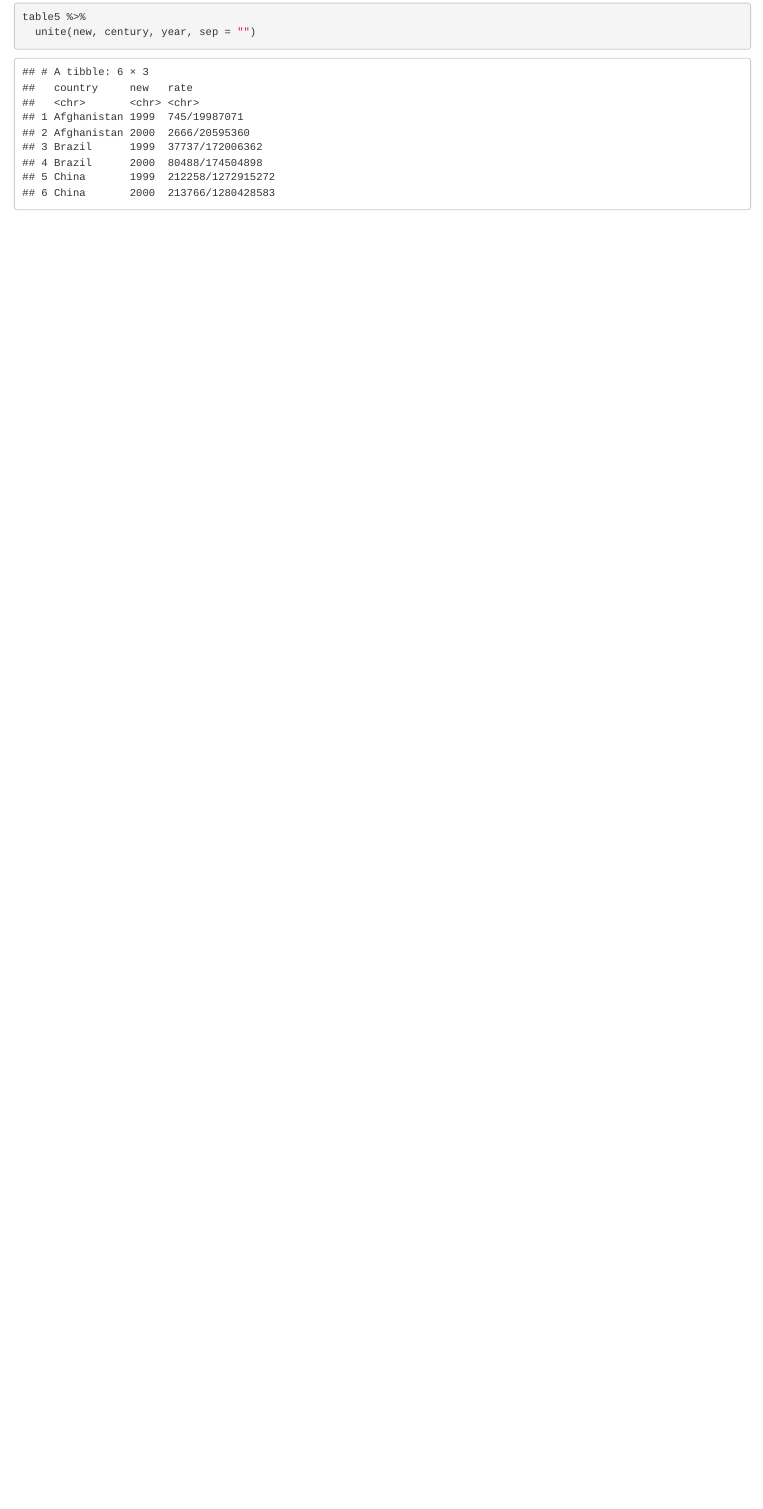
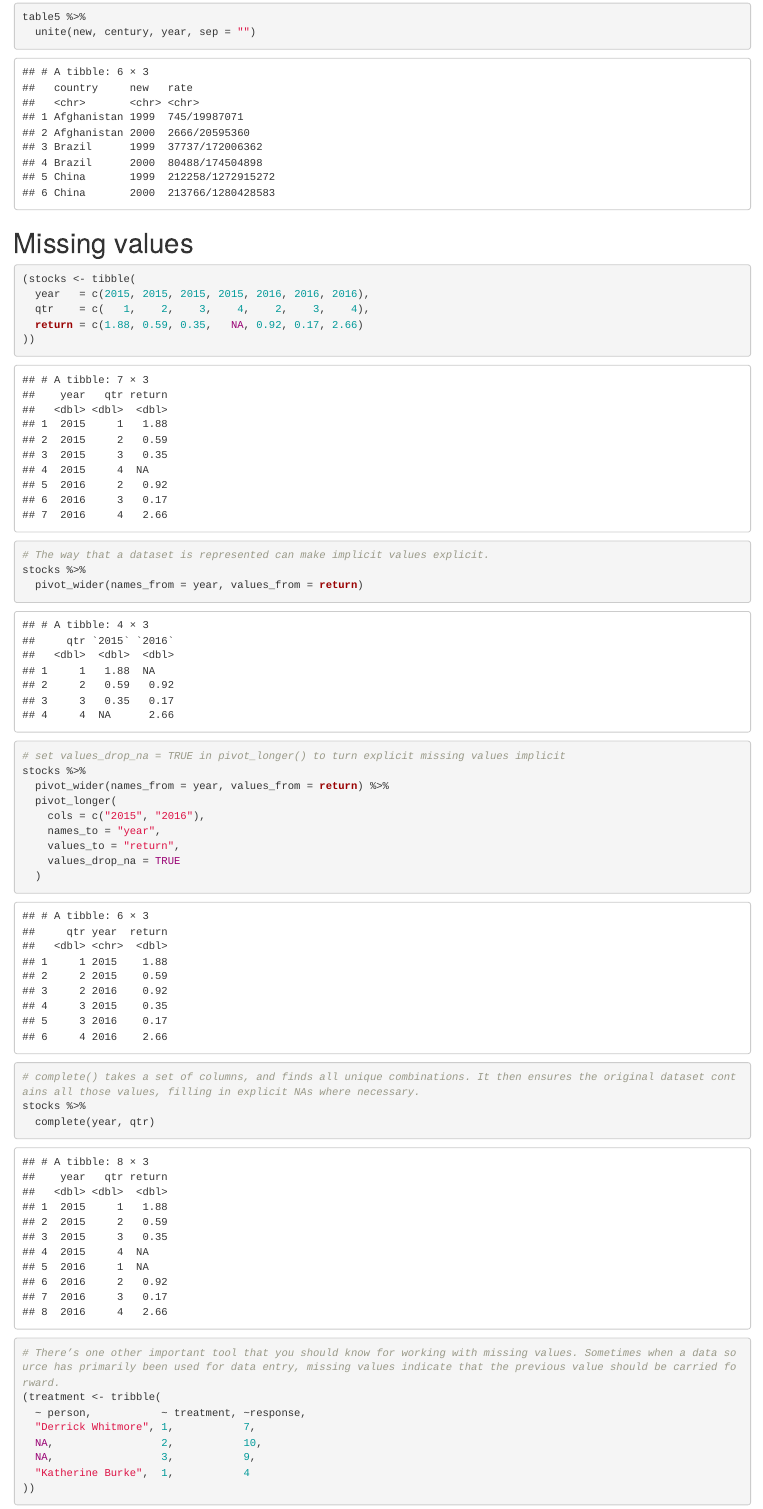
Before and after one commit to rj254321/datascience, an R Markdown document (data_science.Rmd): the page in a window 1100 px wide, from 8730 px down. Rendered offline with R 4.5, knitr and Pandoc, with nearby package versions; code that draws random numbers runs with fixed seeds of ours; some code elsewhere in the file could not run offline.

Commit message:
missing values complete

````diff
--- a/data_science.Rmd
+++ b/data_science.Rmd
@@ -642,3 +642,38 @@ table5 %>%
 table5 %>%
   unite(new, century, year, sep = "")
 ```
+
+# Missing values
+
+```{r missing}
+(stocks <- tibble(
+  year   = c(2015, 2015, 2015, 2015, 2016, 2016, 2016),
+  qtr    = c(   1,    2,    3,    4,    2,    3,    4),
+  return = c(1.88, 0.59, 0.35,   NA, 0.92, 0.17, 2.66)
+))
+
+# The way that a dataset is represented can make implicit values explicit.
+stocks %>%
+  pivot_wider(names_from = year, values_from = return)
+
+# set values_drop_na = TRUE in pivot_longer() to turn explicit missing values implicit
+stocks %>%
+  pivot_wider(names_from = year, values_from = return) %>%
+  pivot_longer(
+    cols = c("2015", "2016"),
+    names_to = "year",
+    values_to = "return",
+    values_drop_na = TRUE
+  )
+
+# complete() takes a set of columns, and finds all unique combinations. It then ensures the original dataset contains all those values, filling in explicit NAs where necessary.
+stocks %>%
+  complete(year, qtr)
+
+# There’s one other important tool that you should know for working with missing values. Sometimes when a data source has primarily been used for data entry, missing values indicate that the previous value should be carried forward.
+(treatment <- tribble(
+  ~ person,           ~ treatment, ~response,
+  "Derrick Whitmore", 1,           7,
+  NA,                 2,           10,
+  NA,                 3,           9,
+  "Katherine Burke",  1,           4
````
Also changed, not shown: data_science.Rmd (5 more changed lines).
